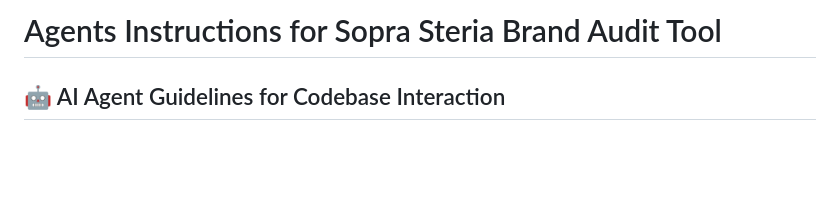
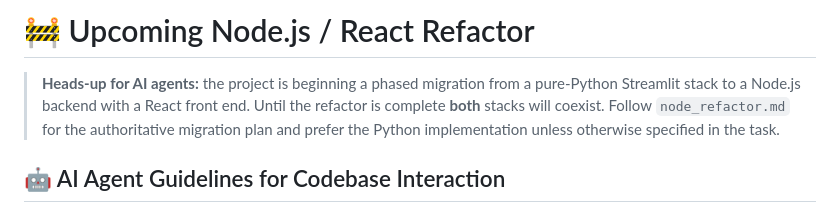
Before and after one commit to jasonlmagnus/sopra_steria, a Markdown page: AGENTS.MD, the part around the change. Drawn GitHub-style; blank space fills up the shorter version.

Commit message:
docs: FINALLY fix AGENTS.MD with hybrid notice

```diff
--- a/AGENTS.MD
+++ b/AGENTS.MD
@@ -1,4 +1,7 @@
-# Agents Instructions for Sopra Steria Brand Audit Tool
+# 🚧 Upcoming Node.js / React Refactor
+
+> **Heads-up for AI agents:** the project is beginning a phased migration from a pure-Python Streamlit stack to a Node.js backend with a React front end. Until the refactor is complete **both** stacks will coexist. Follow `node_refactor.md` for the authoritative migration plan and prefer the Python implementation unless otherwise specified in the task.
+
 
 ## 🤖 AI Agent Guidelines for Codebase Interaction
 
```
